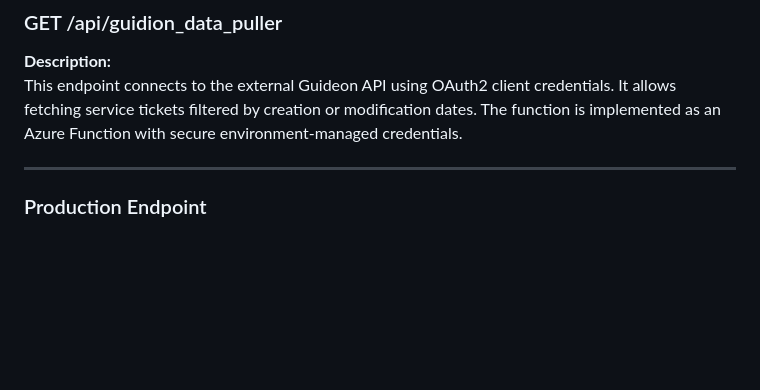
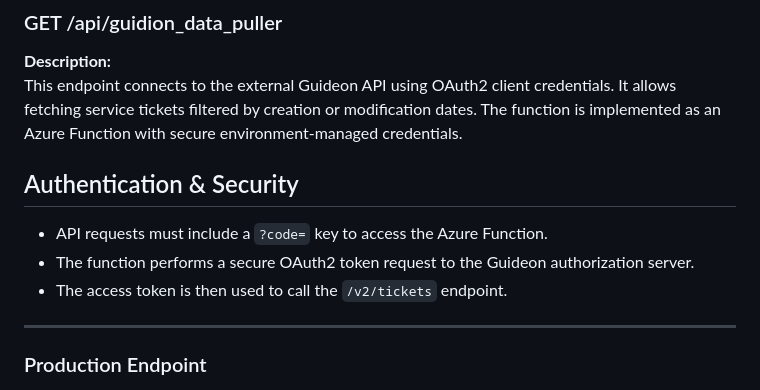
Before and after one commit to JaimeDataScientist/Portfolio-JaimeDataScientist, a Markdown page: azure-snowflake-powerbi-integration/docs/endpoints_guideon_data_puller.md, the part around the change. Drawn GitHub-style; blank space fills up the shorter version.

```diff
--- a/azure-snowflake-powerbi-integration/docs/endpoints_guideon_data_puller.md
+++ b/azure-snowflake-powerbi-integration/docs/endpoints_guideon_data_puller.md
@@ -7,6 +7,11 @@
 **Description:**
 This endpoint connects to the external Guideon API using OAuth2 client credentials. It allows fetching service tickets filtered by creation or modification dates. The function is implemented as an Azure Function with secure environment-managed credentials.
 
+## Authentication & Security
+
+- API requests must include a `?code=` key to access the Azure Function.
+- The function performs a secure OAuth2 token request to the Guideon authorization server.
+- The access token is then used to call the `/v2/tickets` endpoint.
 ---
 
 ### Production Endpoint
```
